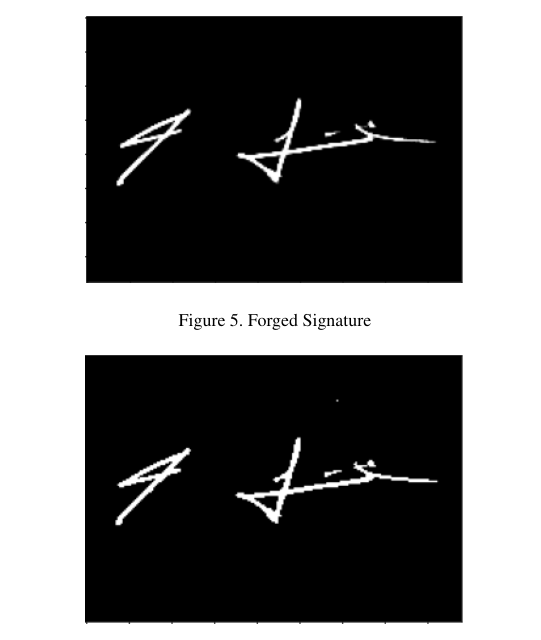
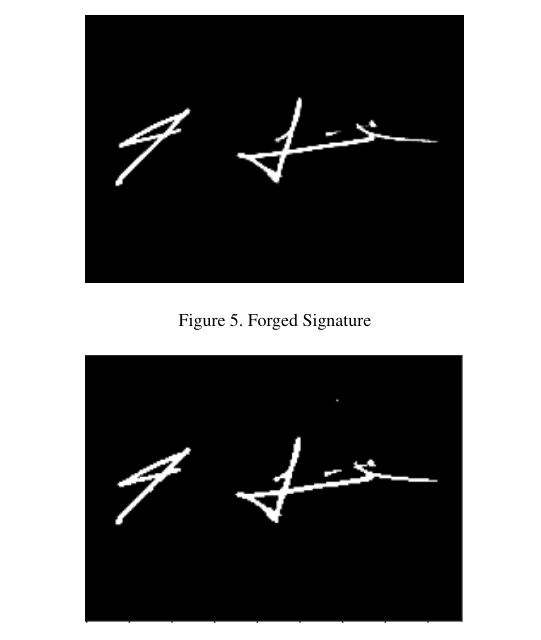
Before and after one commit to Andrew-Fryer/ELEC874_Project_paper, a LaTeX paper (main.tex, which reads implementation.tex): part of one column of page 5 of 8, cut so that both start at the same text. Compiled offline with pdfLaTeX.

Commit message:
swap out imgs and remove janky ones

```diff
--- a/implementation.tex
+++ b/implementation.tex
@@ -175,7 +175,7 @@ There is a small, but noticable difference between the forge and the perturbed f
 \end{figure}
 \begin{figure}[h]
     \begin{center}
-        \includegraphics[width=0.8\linewidth]{forge.png}
+        \includegraphics[width=0.8\linewidth]{forgeries_1_1_transformed.png}
     \end{center}
     \caption{Forged Signature}
     \label{fig:forge}
```
Also changed, not shown: forge.png (deleted), genuine.png (deleted), implementation.tex (2 more changed lines).
